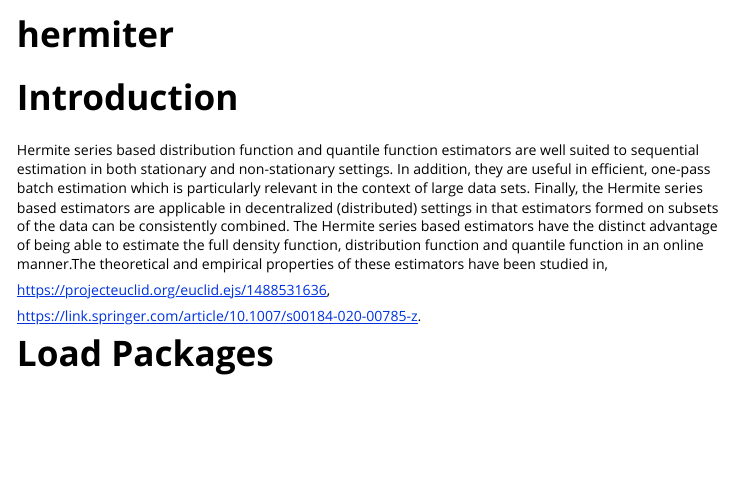
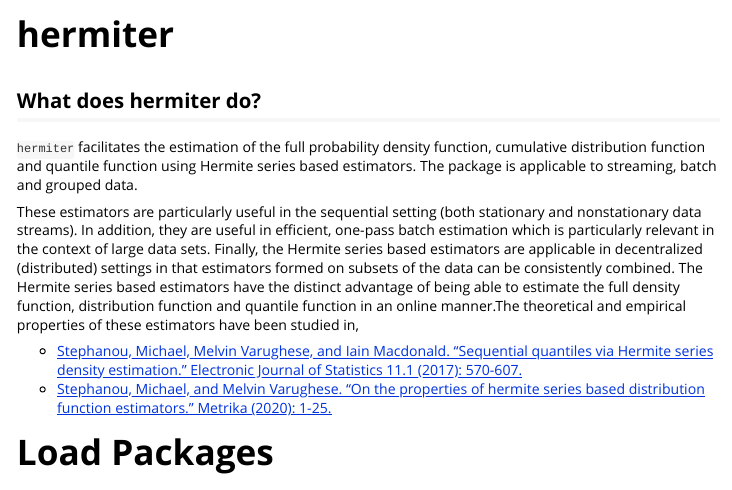
Before and after one commit to MikeJaredS/hermiter, an R Markdown document (vignettes/hermiter.Rmd): the page in a window 1100 px wide, from its top. Rendered offline with R 4.5, knitr and Pandoc, with nearby package versions; code that draws random numbers runs with fixed seeds of ours; some code elsewhere in the file could not run offline; long lines of code are wrapped.

Commit message:
Added to readme, news and vignette plus further examples.

````diff
--- a/vignettes/hermiter.Rmd
+++ b/vignettes/hermiter.Rmd
@@ -15,13 +15,14 @@ knitr::opts_chunk$set(
 # set.seed(10)
 ```
 
-# Introduction
+## What does hermiter do?
 
-Hermite series based distribution function and quantile function estimators are well suited to sequential estimation in both stationary and non-stationary settings. In addition, they are useful in efficient, one-pass batch estimation which is particularly relevant in the context of large data sets. Finally, the Hermite series based estimators are applicable in decentralized (distributed) settings in that estimators formed on subsets of the data can be consistently combined. The Hermite series based estimators have the distinct advantage of being able to estimate the full density function, distribution function and quantile function in an online manner.The theoretical and empirical properties of these estimators have been studied in,
+`hermiter` facilitates the estimation of the full probability density function, cumulative distribution function and quantile function using Hermite series based estimators. The package is applicable to streaming, batch and grouped data.
 
-https://projecteuclid.org/euclid.ejs/1488531636,
+These estimators are particularly useful in the sequential setting (both stationary and nonstationary data streams). In addition, they are useful in efficient, one-pass batch estimation which is particularly relevant in the context of large data sets. Finally, the Hermite series based estimators are applicable in decentralized (distributed) settings in that estimators formed on subsets of the data can be consistently combined. The Hermite series based estimators have the distinct advantage of being able to estimate the full density function, distribution function and quantile function in an online manner.The theoretical and empirical properties of these estimators have been studied in,
 
-https://link.springer.com/article/10.1007/s00184-020-00785-z.
+* [Stephanou, Michael, Melvin Varughese, and Iain Macdonald. "Sequential quantiles via Hermite series density estimation." Electronic Journal of Statistics 11.1 (2017): 570-607.](https://projecteuclid.org/euclid.ejs/1488531636)
+* [Stephanou, Michael, and Melvin Varughese. "On the properties of hermite series based distribution function estimators." Metrika (2020): 1-25.](https://link.springer.com/article/10.1007/s00184-020-00785-z)
 
 # Load Packages
 
````
Also changed, not shown: NEWS.md (added, +3 -0 lines), R/hermite_estimator.R (+18 -0 lines), README.md, 2 other files.
